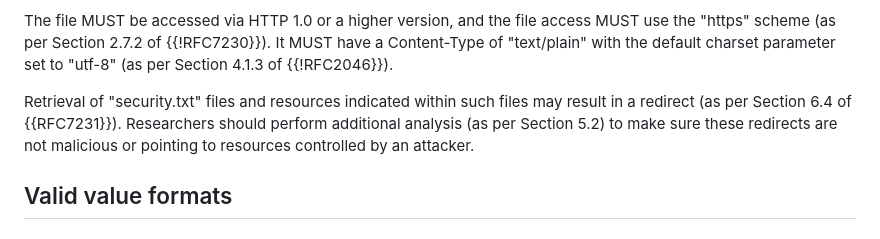
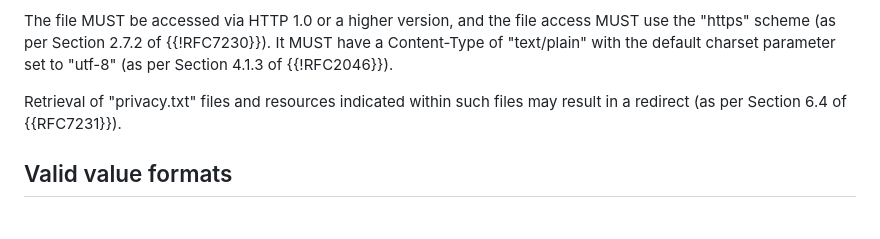
Before and after one commit to grittygrease/draft-colwell-privacy-txt, a Markdown page: draft-colwell-privacy-txt.md, the part around the change. Rendered like a GitHub page.

Commit message:
clean up redirect mention.

```diff
--- a/draft-colwell-privacy-txt.md
+++ b/draft-colwell-privacy-txt.md
@@ -119,7 +119,7 @@ For web-based services, organizations MUST place the "privacy.txt" file under th
 
 The file MUST be accessed via HTTP 1.0 or a higher version, and the file access MUST use the "https" scheme (as per Section 2.7.2 of {{!RFC7230}}). It MUST have a Content-Type of "text/plain" with the default charset parameter set to "utf-8" (as per Section 4.1.3 of {{!RFC2046}}).
 
-Retrieval of "security.txt" files and resources indicated within such files may result in a redirect (as per Section 6.4 of {{RFC7231}}). Researchers should perform additional analysis (as per Section 5.2) to make sure these redirects are not malicious or pointing to resources controlled by an attacker.
+Retrieval of "privacy.txt" files and resources indicated within such files may result in a redirect (as per Section 6.4 of {{RFC7231}}).
 
 
 ## Valid value formats
```
